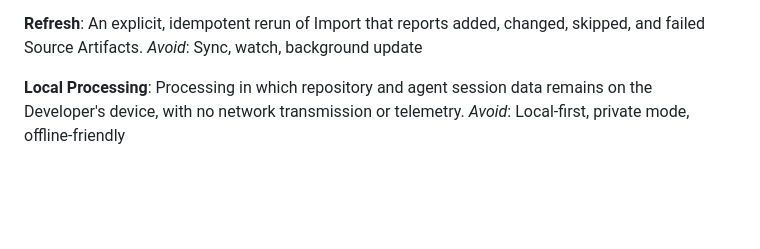
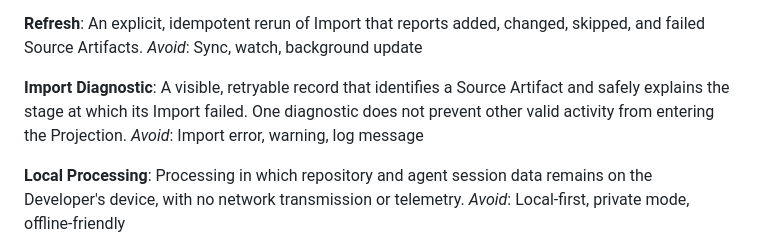
Before and after one commit to cotyledonlab/code-time-machine, a Markdown page: CONTEXT.md, the part around the change. Rendered like a GitHub page; blank space fills up the shorter version.

Commit message:
docs(domain): define import diagnostics
- preserve partial imports when one artifact fails
- make failures visible, attributable, and retryable

```diff
--- a/CONTEXT.md
+++ b/CONTEXT.md
@@ -23,6 +23,10 @@ _Avoid_: Capture, recording, instrumentation
 **Refresh**:
 An explicit, idempotent rerun of Import that reports added, changed, skipped, and failed Source Artifacts.
 _Avoid_: Sync, watch, background update
+
+**Import Diagnostic**:
+A visible, retryable record that identifies a Source Artifact and safely explains the stage at which its Import failed. One diagnostic does not prevent other valid activity from entering the Projection.
+_Avoid_: Import error, warning, log message
 
 **Local Processing**:
 Processing in which repository and agent session data remains on the Developer's device, with no network transmission or telemetry.
```
